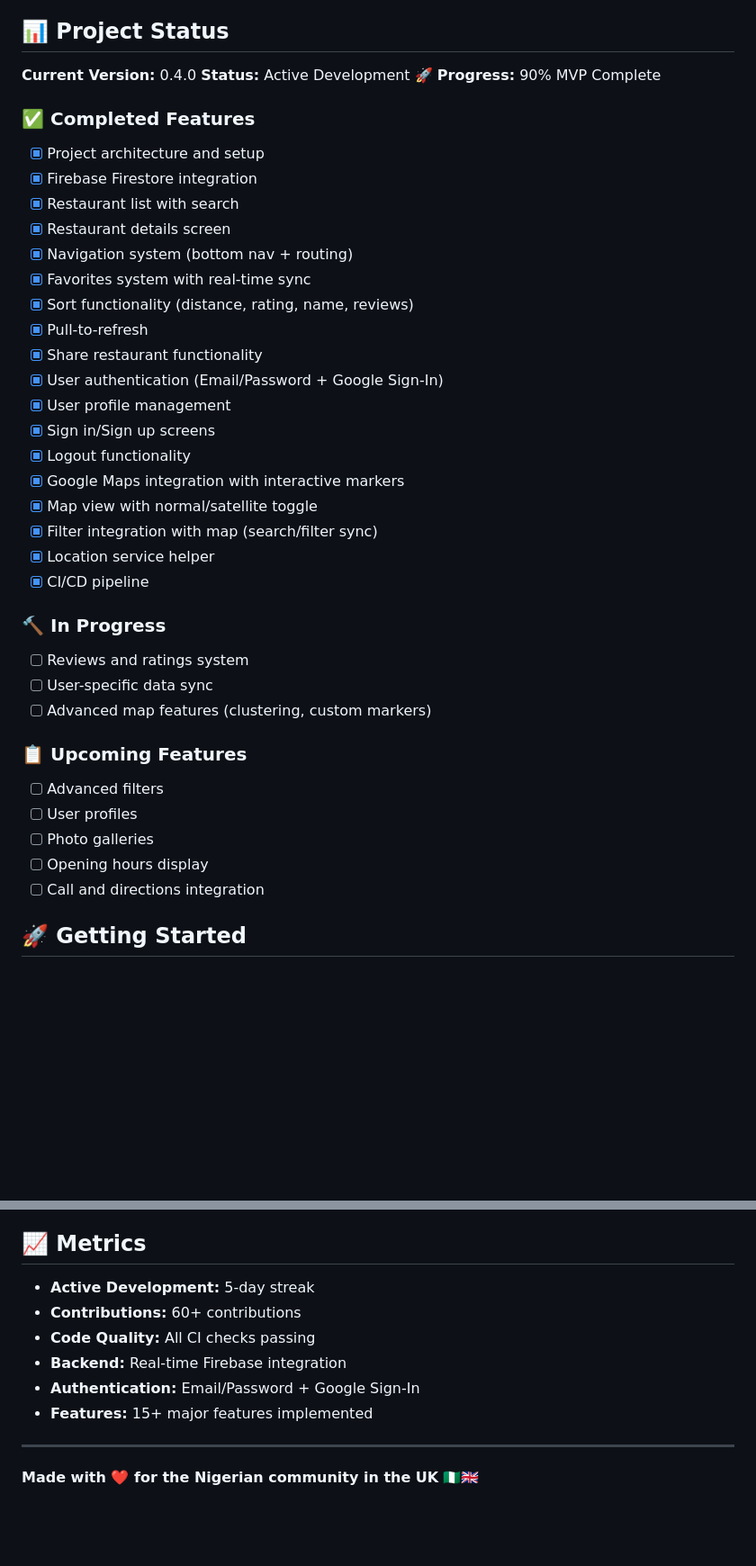
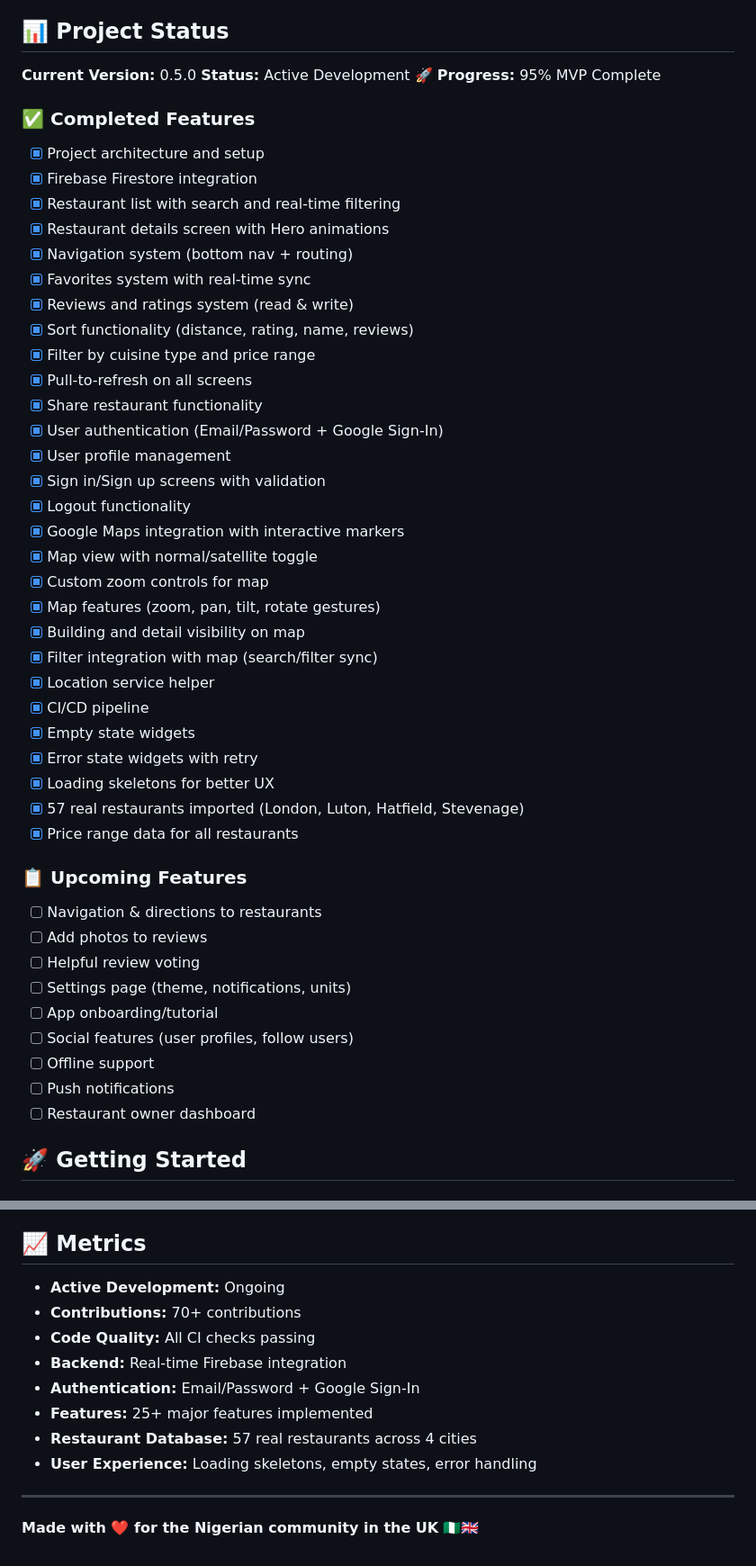
Before and after one commit to gbolahan507/naija-food-finder-uk, a Markdown page: README.md, 2 parts joined by grey strips. Shown at 90% size. Rendered like a GitHub page; blank space fills up the shorter version.

Commit message:
docs: update README with all implemented features
- Update version to 0.5.0
- Add all completed features including map enhancements
- Update advanced features section with detailed map capabilities
- Add loading skeletons, empty states, and error handling
- Update metrics with 57 restaurants across 4 cities
- Reflect 95% MVP completion status

```diff
--- a/README.md
+++ b/README.md
@@ -75,41 +85,50 @@ Naija Food Finder UK is a mobile application built with Flutter that helps the N
 
 ## 📊 Project Status
 
-**Current Version:** 0.4.0
+**Current Version:** 0.5.0
 **Status:** Active Development 🚀
-**Progress:** 90% MVP Complete
+**Progress:** 95% MVP Complete
 
 ### ✅ Completed Features
 - [x] Project architecture and setup
 - [x] Firebase Firestore integration
-- [x] Restaurant list with search
-- [x] Restaurant details screen
+- [x] Restaurant list with search and real-time filtering
+- [x] Restaurant details screen with Hero animations
 - [x] Navigation system (bottom nav + routing)
 - [x] Favorites system with real-time sync
+- [x] Reviews and ratings system (read & write)
 - [x] Sort functionality (distance, rating, name, reviews)
-- [x] Pull-to-refresh
+- [x] Filter by cuisine type and price range
+- [x] Pull-to-refresh on all screens
 - [x] Share restaurant functionality
 - [x] User authentication (Email/Password + Google Sign-In)
 - [x] User profile management
-- [x] Sign in/Sign up screens
+- [x] Sign in/Sign up screens with validation
 - [x] Logout functionality
 - [x] Google Maps integration with interactive markers
 - [x] Map view with normal/satellite toggle
+- [x] Custom zoom controls for map
+- [x] Map features (zoom, pan, tilt, rotate gestures)
+- [x] Building and detail visibility on map
 - [x] Filter integration with map (search/filter sync)
 - [x] Location service helper
 - [x] CI/CD pipeline
-
-### 🔨 In Progress
-- [ ] Reviews and ratings system
-- [ ] User-specific data sync
-- [ ] Advanced map features (clustering, custom markers)
+- [x] Empty state widgets
+- [x] Error state widgets with retry
+- [x] Loading skeletons for better UX
+- [x] 57 real restaurants imported (London, Luton, Hatfield, Stevenage)
+- [x] Price range data for all restaurants
 
 ### 📋 Upcoming Features
-- [ ] Advanced filters
-- [ ] User profiles
-- [ ] Photo galleries
-- [ ] Opening hours display
-- [ ] Call and directions integration
+- [ ] Navigation & directions to restaurants
+- [ ] Add photos to reviews
+- [ ] Helpful review voting
+- [ ] Settings page (theme, notifications, units)
+- [ ] App onboarding/tutorial
+- [ ] Social features (user profiles, follow users)
+- [ ] Offline support
+- [ ] Push notifications
+- [ ] Restaurant owner dashboard
 
 ## 🚀 Getting Started
 
@@ -192,12 +211,14 @@ Built by **Hameed Abolaji**
 
 ## 📈 Metrics
 
-- **Active Development:** 5-day streak
-- **Contributions:** 60+ contributions
+- **Active Development:** Ongoing
+- **Contributions:** 70+ contributions
 - **Code Quality:** All CI checks passing
 - **Backend:** Real-time Firebase integration
 - **Authentication:** Email/Password + Google Sign-In
-- **Features:** 15+ major features implemented
+- **Features:** 25+ major features implemented
+- **Restaurant Database:** 57 real restaurants across 4 cities
+- **User Experience:** Loading skeletons, empty states, error handling
 
 ---
 
```
Also changed, not shown: other parts of README.md (+13 -3 lines).
